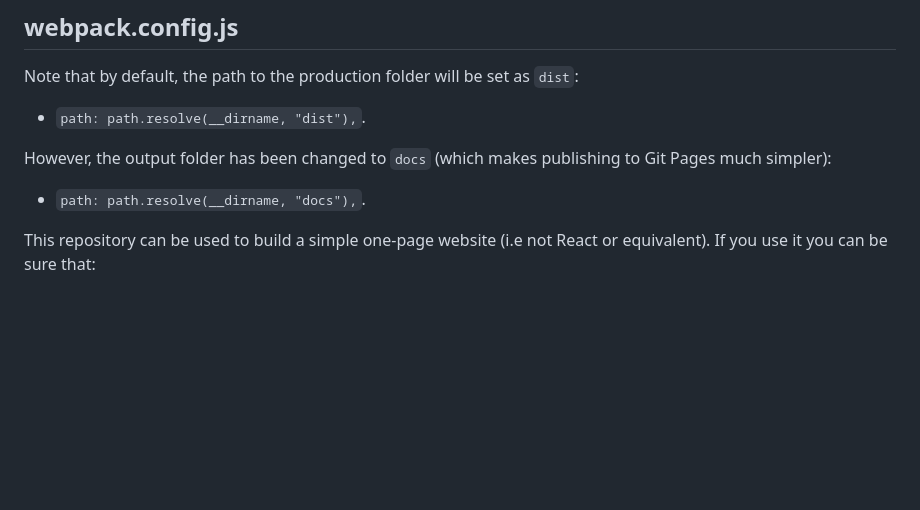
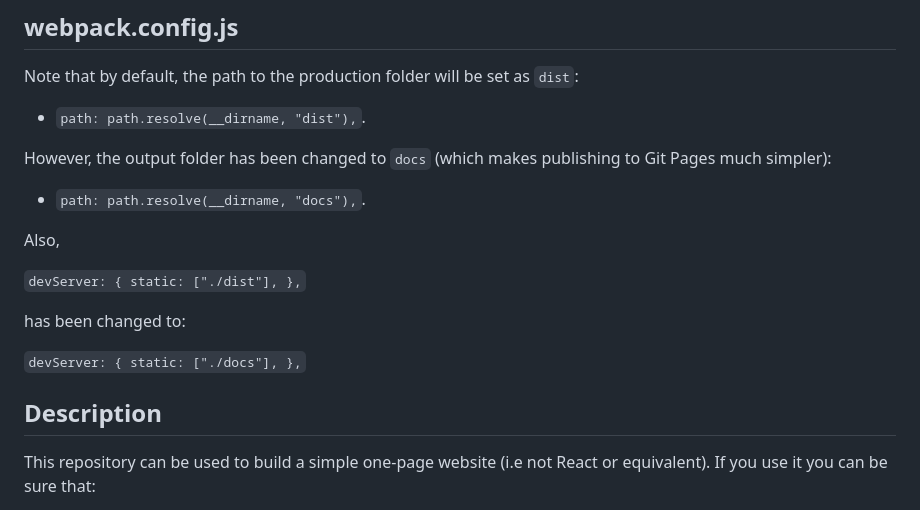
Before and after one commit to chrisnajman/one-page-site-template, a Markdown page: README.md, the part around the change. Rendered like a GitHub page; blank space fills up the shorter version.

```diff
--- a/README.md
+++ b/README.md
@@ -17,6 +17,24 @@ Note that by default, the path to the production folder will be set as `dist`:
 However, the output folder has been changed to `docs` (which makes publishing to Git Pages much simpler):
 
 - `path: path.resolve(__dirname, "docs"),`.
+
+Also,
+
+`
+  devServer: {
+    static: ["./dist"],
+  },
+`
+
+has been changed to:
+
+`
+  devServer: {
+    static: ["./docs"],
+  },
+`
+
+## Description
 
 This repository can be used to build a simple one-page website (i.e not React or equivalent). If you use it you can be sure that:
 
```
